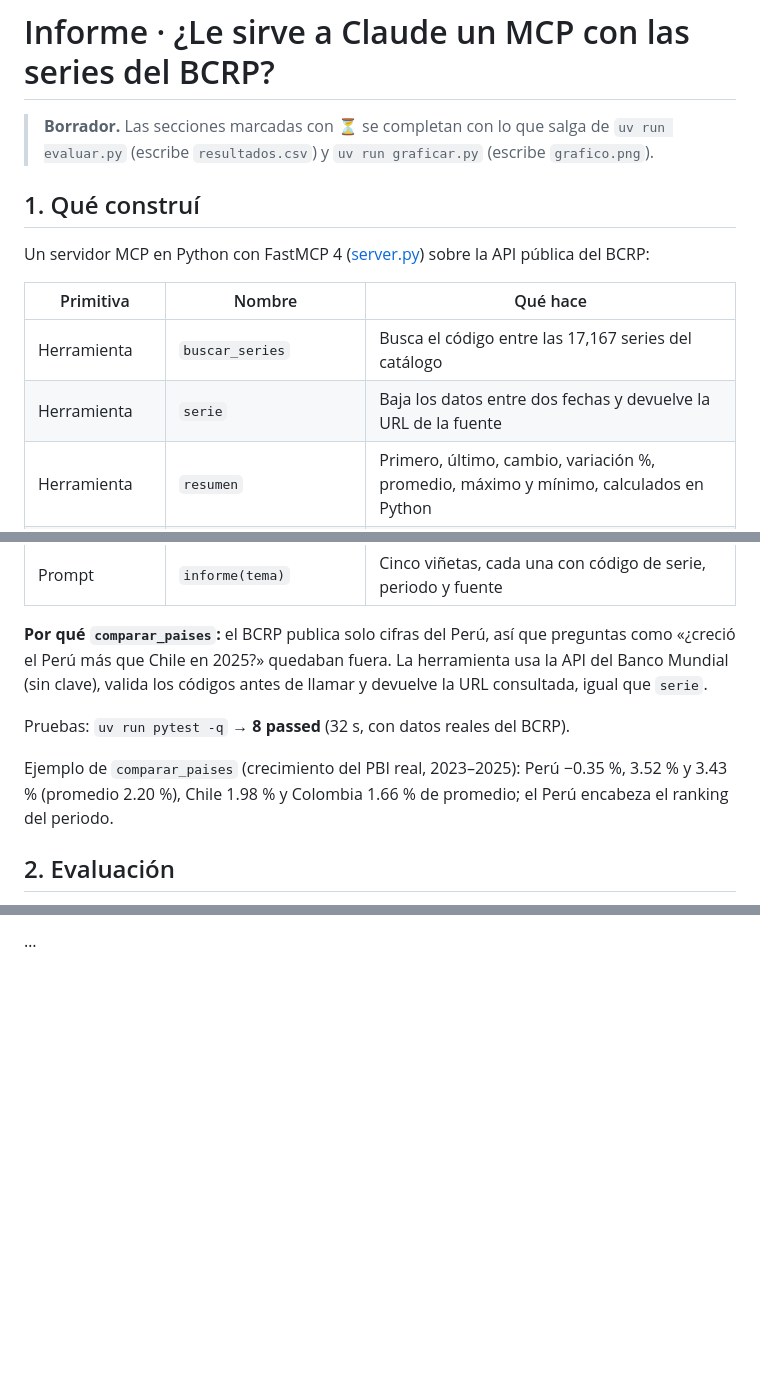
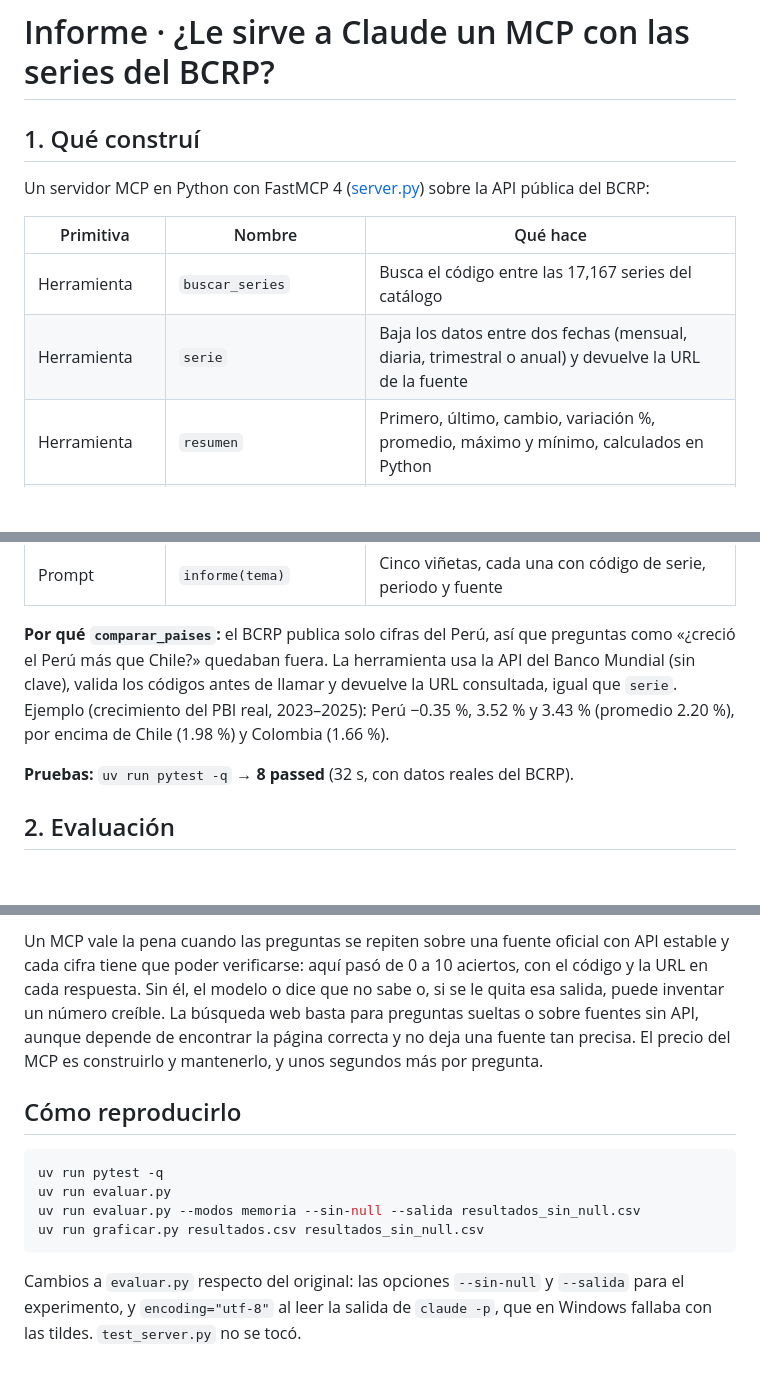
Before and after one commit to loryac21-cyber/tareas-python, a Markdown page: tara_clase7/informe.md, 3 parts joined by grey strips. Drawn GitHub-style; blank space fills up the shorter version.

````diff
--- a/tara_clase7/informe.md
+++ b/tara_clase7/informe.md
@@ -1,7 +1,4 @@
 # Informe · ¿Le sirve a Claude un MCP con las series del BCRP?
-
-> **Borrador.** Las secciones marcadas con ⏳ se completan con lo que salga de `uv run evaluar.py`
-> (escribe `resultados.csv`) y `uv run graficar.py` (escribe `grafico.png`).
 
 ## 1. Qué construí
 
@@ -10,7 +7,7 @@ Un servidor MCP en Python con FastMCP 4 ([server.py](server.py)) sobre la API p
 | Primitiva | Nombre | Qué hace |
 |---|---|---|
 | Herramienta | `buscar_series` | Busca el código entre las 17,167 series del catálogo |
-| Herramienta | `serie` | Baja los datos entre dos fechas y devuelve la URL de la fuente |
+| Herramienta | `serie` | Baja los datos entre dos fechas (mensual, diaria, trimestral o anual) y devuelve la URL de la fuente |
 | Herramienta | `resumen` | Primero, último, cambio, variación %, promedio, máximo y mínimo, calculados en Python |
 | Herramienta (propia) | `comparar_paises` | Compara al Perú con otros países con un indicador anual del Banco Mundial; devuelve datos, promedio, ranking y la URL |
 | Recurso (plantilla) | `bcrp://serie/{codigo}` | Ficha de una serie: nombre, frecuencia, inicio, actualización |
@@ -18,13 +15,11 @@ Un servidor MCP en Python con FastMCP 4 ([server.py](server.py)) sobre la API p
 | Prompt | `informe(tema)` | Cinco viñetas, cada una con código de serie, periodo y fuente |
 
 **Por qué `comparar_paises`:** el BCRP publica solo cifras del Perú, así que preguntas como «¿creció el Perú más que
-Chile en 2025?» quedaban fuera. La herramienta usa la API del Banco Mundial (sin clave), valida los códigos antes de
-llamar y devuelve la URL consultada, igual que `serie`.
+Chile?» quedaban fuera. La herramienta usa la API del Banco Mundial (sin clave), valida los códigos antes de llamar y
+devuelve la URL consultada, igual que `serie`. Ejemplo (crecimiento del PBI real, 2023–2025): Perú −0.35 %, 3.52 % y
+3.43 % (promedio 2.20 %), por encima de Chile (1.98 %) y Colombia (1.66 %).
 
-Pruebas: `uv run pytest -q` → **8 passed** (32 s, con datos reales del BCRP).
-
-Ejemplo de `comparar_paises` (crecimiento del PBI real, 2023–2025): Perú −0.35 %, 3.52 % y 3.43 % (promedio 2.20 %),
-Chile 1.98 % y Colombia 1.66 % de promedio; el Perú encabeza el ranking del periodo.
+**Pruebas:** `uv run pytest -q` → **8 passed** (32 s, con datos reales del BCRP).
 
 ## 2. Evaluación
 
@@ -69,2 +76,18 @@ La tasa de desempleo de setiembre se puede ver en
 
-…
+Un MCP vale la pena cuando las preguntas se repiten sobre una fuente oficial con API estable y cada cifra tiene que
+poder verificarse: aquí pasó de 0 a 10 aciertos, con el código y la URL en cada respuesta. Sin él, el modelo o dice que
+no sabe o, si se le quita esa salida, puede inventar un número creíble. La búsqueda web basta para preguntas sueltas o
+sobre fuentes sin API, aunque depende de encontrar la página correcta y no deja una fuente tan precisa. El precio del
+MCP es construirlo y mantenerlo, y unos segundos más por pregunta.
+
+## Cómo reproducirlo
+
+```bash
+uv run pytest -q
+uv run evaluar.py
+uv run evaluar.py --modos memoria --sin-null --salida resultados_sin_null.csv
+uv run graficar.py resultados.csv resultados_sin_null.csv
+```
+
+Cambios a `evaluar.py` respecto del original: las opciones `--sin-null` y `--salida` para el experimento, y
+`encoding="utf-8"` al leer la salida de `claude -p`, que en Windows fallaba con las tildes. `test_server.py` no se tocó.
````
Also changed, not shown: other parts of tara_clase7/informe.md (+26 -14 lines), tara_clase7/grafico.png (added), 5 other files.
